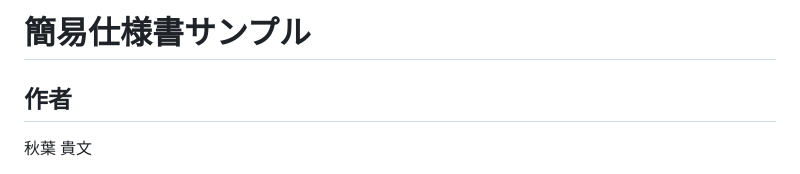
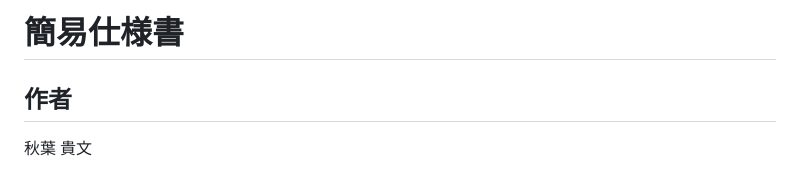
Before and after one commit to tarryGrain0/RadarEat, a Markdown page: 簡易仕様書.md, the part around the change. Drawn GitHub-style.

Commit message:
簡易仕様書の修正

```diff
--- a/簡易仕様書.md
+++ b/簡易仕様書.md
@@ -1,5 +1,4 @@
-# 簡易仕様書サンプル
-
+# 簡易仕様書
 ## 作者
 秋葉 貴文
 ## アプリ名
```
